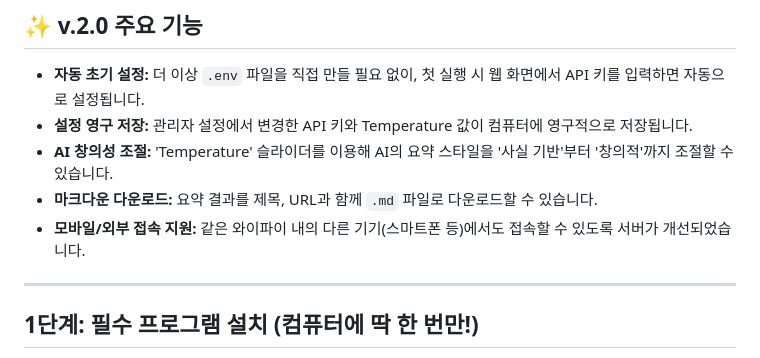
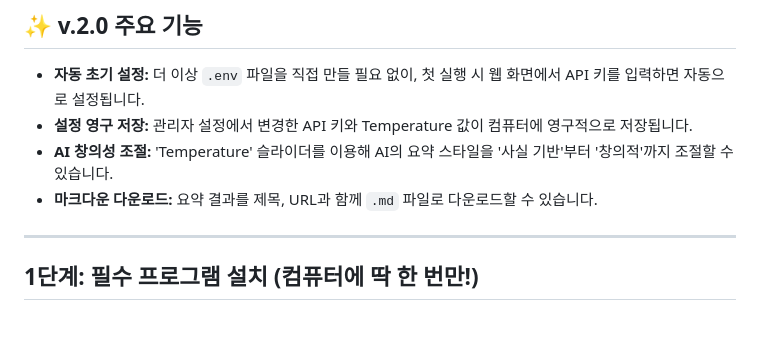
Before and after one commit to mitmirsein/YT-Summarizer, a Markdown page: readme.md, the part around the change. GitHub-like rendering; blank space fills up the shorter version.

```diff
--- a/readme.md
+++ b/readme.md
@@ -13,7 +13,6 @@
 - **설정 영구 저장:** 관리자 설정에서 변경한 API 키와 Temperature 값이 컴퓨터에 영구적으로 저장됩니다.
 - **AI 창의성 조절:** 'Temperature' 슬라이더를 이용해 AI의 요약 스타일을 '사실 기반'부터 '창의적'까지 조절할 수 있습니다.
 - **마크다운 다운로드:** 요약 결과를 제목, URL과 함께 `.md` 파일로 다운로드할 수 있습니다.
-- **모바일/외부 접속 지원:** 같은 와이파이 내의 다른 기기(스마트폰 등)에서도 접속할 수 있도록 서버가 개선되었습니다.
 
 ---
 
```
